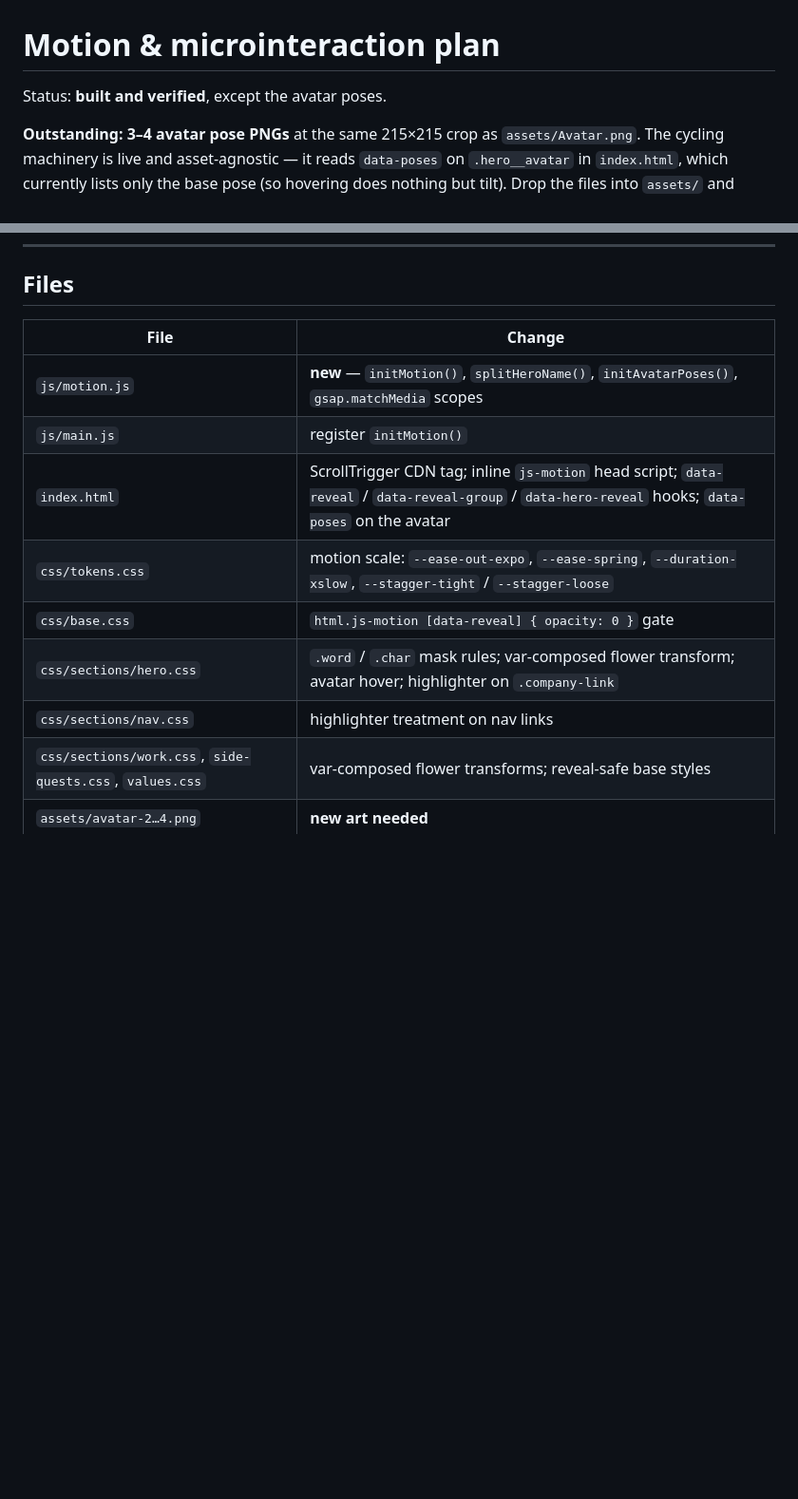
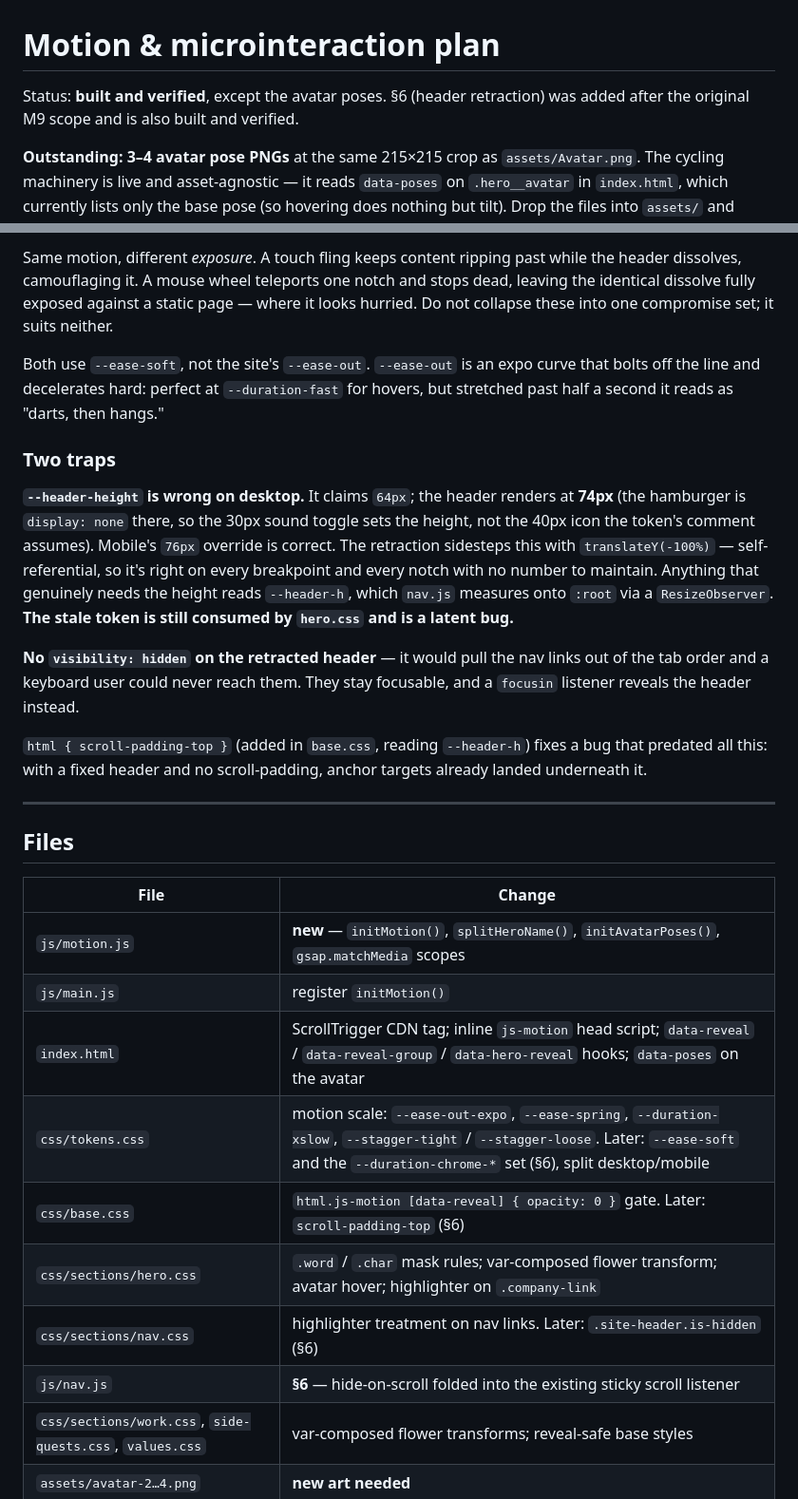
Before and after one commit to rainbowcow02/portfolio-digitalcloud, a Markdown page: MOTION.md, 2 parts joined by grey strips. Shown at 95% size. GitHub-like rendering; blank space fills up the shorter version.

```diff
--- a/MOTION.md
+++ b/MOTION.md
@@ -1,6 +1,6 @@
 # Motion & microinteraction plan
 
-Status: **built and verified**, except the avatar poses.
+Status: **built and verified**, except the avatar poses. §6 (header retraction) was added after the original M9 scope and is also built and verified.
 
 **Outstanding: 3–4 avatar pose PNGs** at the same 215×215 crop as `assets/Avatar.png`.
 The cycling machinery is live and asset-agnostic — it reads `data-poses` on
@@ -203,3 +233,17 @@ Add `ScrollTrigger.config({ ignoreMobileResize: true })` from day one — `.hero
+Same motion, different *exposure*. A touch fling keeps content ripping past while the header dissolves, camouflaging it. A mouse wheel teleports one notch and stops dead, leaving the identical dissolve fully exposed against a static page — where it looks hurried. Do not collapse these into one compromise set; it suits neither.
+
+Both use `--ease-soft`, not the site's `--ease-out`. `--ease-out` is an expo curve that bolts off the line and decelerates hard: perfect at `--duration-fast` for hovers, but stretched past half a second it reads as "darts, then hangs."
+
+### Two traps
+
+**`--header-height` is wrong on desktop.** It claims `64px`; the header renders at **74px** (the hamburger is `display: none` there, so the 30px sound toggle sets the height, not the 40px icon the token's comment assumes). Mobile's `76px` override is correct. The retraction sidesteps this with `translateY(-100%)` — self-referential, so it's right on every breakpoint and every notch with no number to maintain. Anything that genuinely needs the height reads `--header-h`, which `nav.js` measures onto `:root` via a `ResizeObserver`. **The stale token is still consumed by `hero.css` and is a latent bug.**
+
+**No `visibility: hidden` on the retracted header** — it would pull the nav links out of the tab order and a keyboard user could never reach them. They stay focusable, and a `focusin` listener reveals the header instead.
+
+`html { scroll-padding-top }` (added in `base.css`, reading `--header-h`) fixes a bug that predated all this: with a fixed header and no scroll-padding, anchor targets already landed underneath it.
+
+---
+
 ## Files
 
 | File | Change |
@@ -207,10 +251,11 @@ Add `ScrollTrigger.config({ ignoreMobileResize: true })` from day one — `.hero
 | `js/motion.js` | **new** — `initMotion()`, `splitHeroName()`, `initAvatarPoses()`, `gsap.matchMedia` scopes |
 | `js/main.js` | register `initMotion()` |
 | `index.html` | ScrollTrigger CDN tag; inline `js-motion` head script; `data-reveal` / `data-reveal-group` / `data-hero-reveal` hooks; `data-poses` on the avatar |
-| `css/tokens.css` | motion scale: `--ease-out-expo`, `--ease-spring`, `--duration-xslow`, `--stagger-tight` / `--stagger-loose` |
-| `css/base.css` | `html.js-motion [data-reveal] { opacity: 0 }` gate |
+| `css/tokens.css` | motion scale: `--ease-out-expo`, `--ease-spring`, `--duration-xslow`, `--stagger-tight` / `--stagger-loose`. Later: `--ease-soft` and the `--duration-chrome-*` set (§6), split desktop/mobile |
+| `css/base.css` | `html.js-motion [data-reveal] { opacity: 0 }` gate. Later: `scroll-padding-top` (§6) |
 | `css/sections/hero.css` | `.word` / `.char` mask rules; var-composed flower transform; avatar hover; highlighter on `.company-link` |
-| `css/sections/nav.css` | highlighter treatment on nav links |
+| `css/sections/nav.css` | highlighter treatment on nav links. Later: `.site-header.is-hidden` (§6) |
+| `js/nav.js` | **§6** — hide-on-scroll folded into the existing sticky scroll listener |
 | `css/sections/work.css`, `side-quests.css`, `values.css` | var-composed flower transforms; reveal-safe base styles |
 | `assets/avatar-2…4.png` | **new art needed** |
 
```
Also changed, not shown: other parts of MOTION.md (+32 -0 lines).
